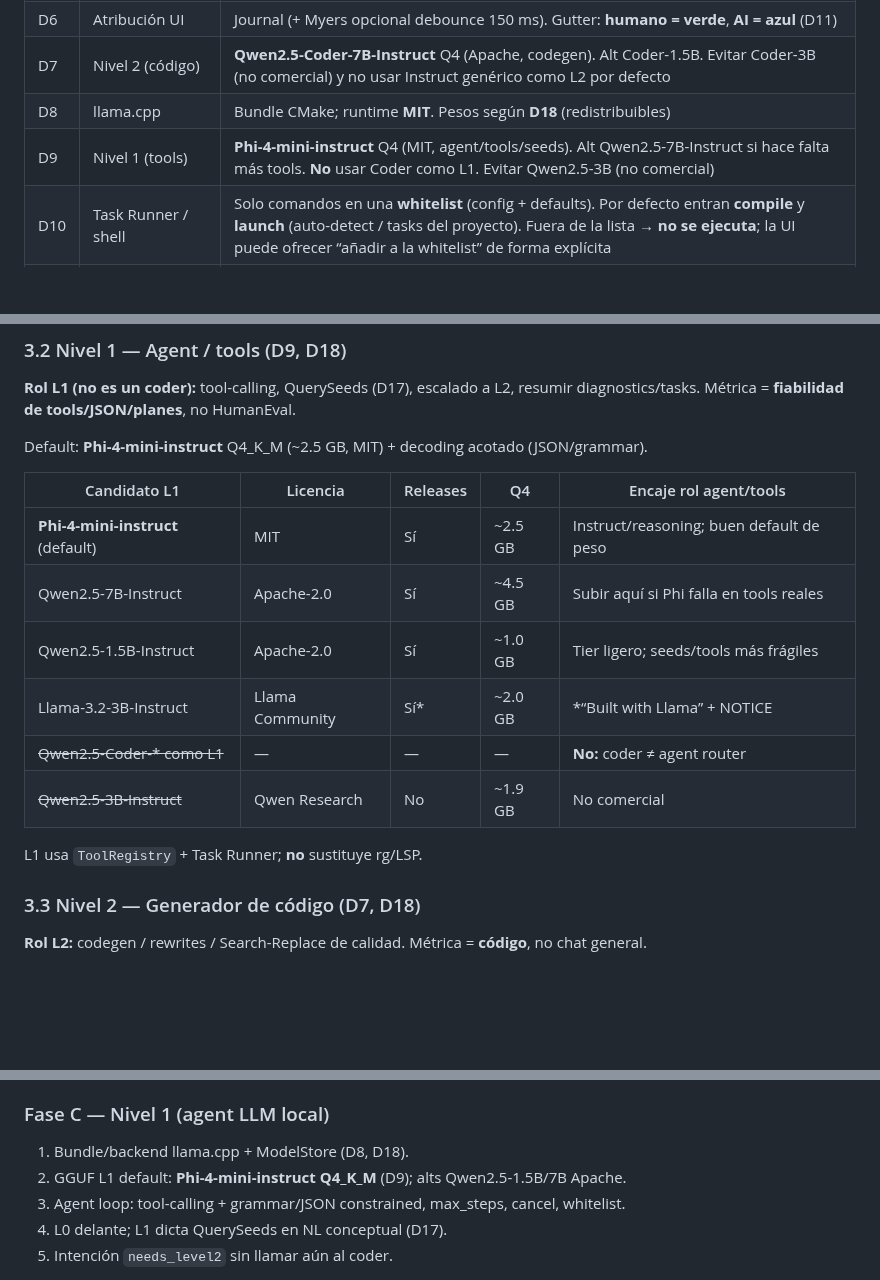
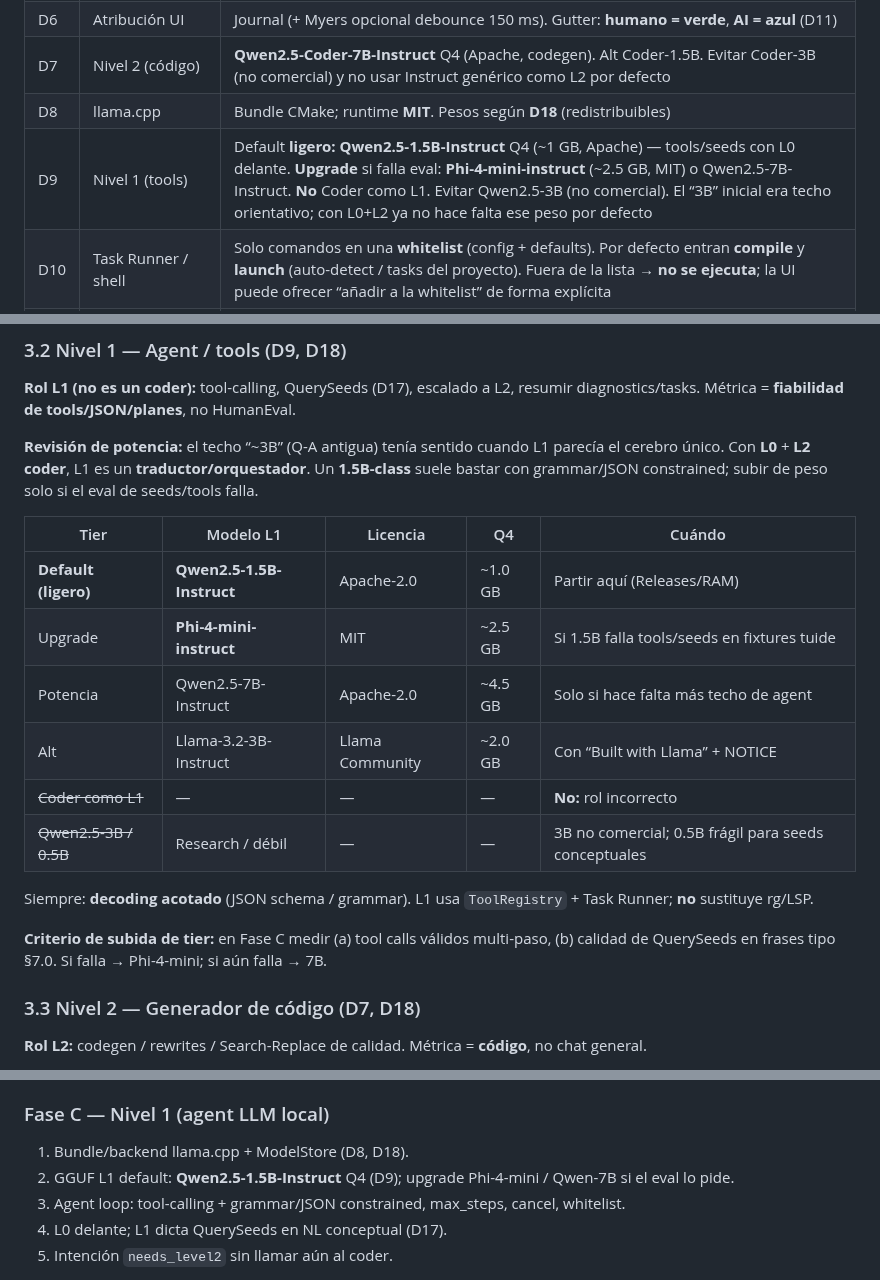
Before and after one commit to LorenzoAdr/TIDE, a Markdown page: docs/ai/master-spec.md, 3 parts joined by grey strips. GitHub-like rendering; blank space fills up the shorter version.

Commit message:
Bajar L1 por defecto a Qwen2.5-1.5B; Phi-4/7B como upgrade.
Con L0+L2, L1 es orquestador/seeds: el techo ~3B ya no es necesario
como default; se escala de peso solo si falla el eval de tools/seeds.

Co-authored-by: LorenzoAdr <LorenzoAdr@users.noreply.github.com>

```diff
--- a/docs/ai/master-spec.md
+++ b/docs/ai/master-spec.md
@@ -26,7 +26,7 @@ Gemini acierta en búnker local, 2 niveles, Search/Replace, atribución en memor
 | D6 | Atribución UI | Journal (+ Myers opcional debounce 150 ms). Gutter: **humano = verde**, **AI = azul** (D11) |
 | D7 | Nivel 2 (código) | **Qwen2.5-Coder-7B-Instruct** Q4 (Apache, codegen). Alt Coder-1.5B. Evitar Coder-3B (no comercial) y no usar Instruct genérico como L2 por defecto |
 | D8 | llama.cpp | Bundle CMake; runtime **MIT**. Pesos según **D18** (redistribuibles) |
-| D9 | Nivel 1 (tools) | **Phi-4-mini-instruct** Q4 (MIT, agent/tools/seeds). Alt Qwen2.5-7B-Instruct si hace falta más tools. **No** usar Coder como L1. Evitar Qwen2.5-3B (no comercial) |
+| D9 | Nivel 1 (tools) | Default **ligero:** **Qwen2.5-1.5B-Instruct** Q4 (~1 GB, Apache) — tools/seeds con L0 delante. **Upgrade** si falla eval: **Phi-4-mini-instruct** (~2.5 GB, MIT) o Qwen2.5-7B-Instruct. **No** Coder como L1. Evitar Qwen2.5-3B (no comercial). El “3B” inicial era techo orientativo; con L0+L2 ya no hace falta ese peso por defecto |
 | D10 | Task Runner / shell | Solo comandos en una **whitelist** (config + defaults). Por defecto entran **compile** y **launch** (auto-detect / tasks del proyecto). Fuera de la lista → **no se ejecuta**; la UI puede ofrecer “añadir a la whitelist” de forma explícita |
 | D11 | Gutter | Un color **AI** (p.ej. **azul**), distinto del humano (verde). No hace falta tono distinto L1 vs L2 en MVP; el nivel puede ir en tooltip |
 | D12 | Search/Replace | Formato **estilo Aider** adaptado a C++ (bloques SEARCH/REPLACE en texto). Fácil de validar y de depurar; JSON como transporte opcional solo si un backend remoto lo exige |
@@ -104,18 +104,20 @@ Flujo:
 
 **Rol L1 (no es un coder):** tool-calling, QuerySeeds (D17), escalado a L2, resumir diagnostics/tasks. Métrica = **fiabilidad de tools/JSON/planes**, no HumanEval.
 
-Default: **Phi-4-mini-instruct** Q4_K_M (~2.5 GB, MIT) + decoding acotado (JSON/grammar).
+**Revisión de potencia:** el techo “~3B” (Q-A antigua) tenía sentido cuando L1 parecía el cerebro único. Con **L0** + **L2 coder**, L1 es un **traductor/orquestador**. Un **1.5B-class** suele bastar con grammar/JSON constrained; subir de peso solo si el eval de seeds/tools falla.
 
-| Candidato L1 | Licencia | Releases | Q4 | Encaje rol agent/tools |
+| Tier | Modelo L1 | Licencia | Q4 | Cuándo |
 |---|---|---|---|---|
-| **Phi-4-mini-instruct** (default) | MIT | Sí | ~2.5 GB | Instruct/reasoning; buen default de peso |
-| Qwen2.5-7B-Instruct | Apache-2.0 | Sí | ~4.5 GB | Subir aquí si Phi falla en tools reales |
-| Qwen2.5-1.5B-Instruct | Apache-2.0 | Sí | ~1.0 GB | Tier ligero; seeds/tools más frágiles |
-| Llama-3.2-3B-Instruct | Llama Community | Sí* | ~2.0 GB | *“Built with Llama” + NOTICE |
-| ~~Qwen2.5-Coder-* como L1~~ | — | — | — | **No:** coder ≠ agent router |
-| ~~Qwen2.5-3B-Instruct~~ | Qwen Research | No | ~1.9 GB | No comercial |
+| **Default (ligero)** | **Qwen2.5-1.5B-Instruct** | Apache-2.0 | ~1.0 GB | Partir aquí (Releases/RAM) |
+| Upgrade | **Phi-4-mini-instruct** | MIT | ~2.5 GB | Si 1.5B falla tools/seeds en fixtures tuide |
+| Potencia | Qwen2.5-7B-Instruct | Apache-2.0 | ~4.5 GB | Solo si hace falta más techo de agent |
+| Alt | Llama-3.2-3B-Instruct | Llama Community | ~2.0 GB | Con “Built with Llama” + NOTICE |
+| ~~Coder como L1~~ | — | — | — | **No:** rol incorrecto |
+| ~~Qwen2.5-3B / 0.5B~~ | Research / débil | — | — | 3B no comercial; 0.5B frágil para seeds conceptuales |
 
-L1 usa `ToolRegistry` + Task Runner; **no** sustituye rg/LSP.
+Siempre: **decoding acotado** (JSON schema / grammar). L1 usa `ToolRegistry` + Task Runner; **no** sustituye rg/LSP.
+
+**Criterio de subida de tier:** en Fase C medir (a) tool calls válidos multi-paso, (b) calidad de QuerySeeds en frases tipo §7.0. Si falla → Phi-4-mini; si aún falla → 7B.
 
 ### 3.3 Nivel 2 — Generador de código (D7, D18)
 
@@ -468,7 +470,7 @@ Infraestructura compartida por todos los niveles.
 ### Fase C — Nivel 1 (agent LLM local)
 
 1. Bundle/backend llama.cpp + ModelStore (D8, D18).
-2. GGUF L1 default: **Phi-4-mini-instruct Q4_K_M** (D9); alts Qwen2.5-1.5B/7B Apache.
+2. GGUF L1 default: **Qwen2.5-1.5B-Instruct** Q4 (D9); upgrade Phi-4-mini / Qwen-7B si el eval lo pide.
 3. Agent loop: tool-calling + grammar/JSON constrained, max_steps, cancel, whitelist.
 4. L0 delante; L1 dicta QuerySeeds en NL conceptual (D17).
 5. Intención `needs_level2` sin llamar aún al coder.
```
Also changed, not shown: other parts of docs/ai/master-spec.md (+2 -2 lines).
